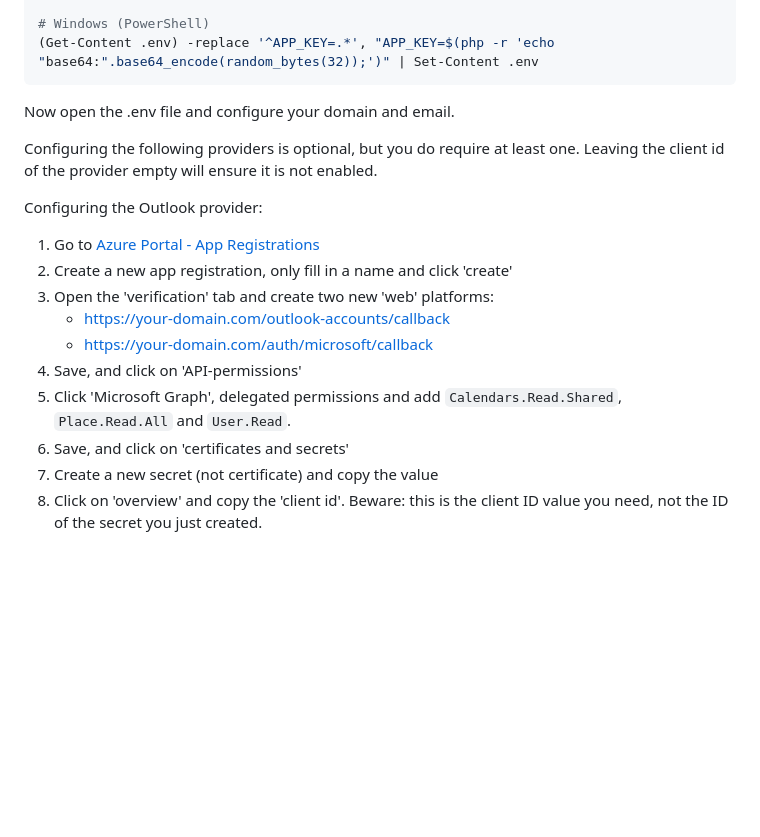
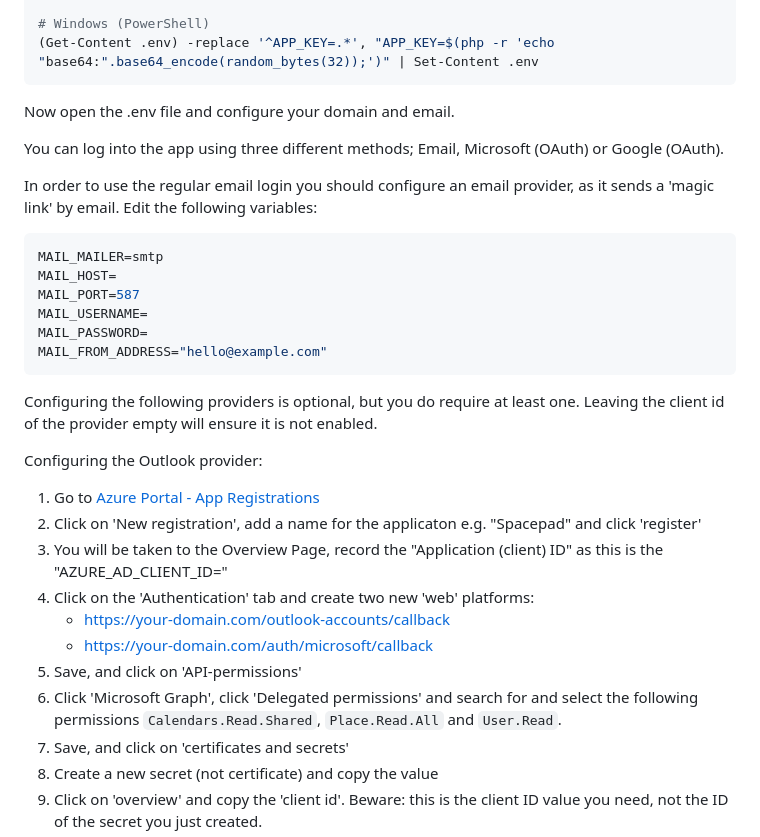
Before and after one commit to magweter/spacepad, a Markdown page: README.md, the part around the change. Rendered like a GitHub page; blank space fills up the shorter version.

Commit message:
docs: Update readme

````diff
--- a/README.md
+++ b/README.md
@@ -60,16 +60,29 @@ sed -i '' "s/^APP_KEY=.*/APP_KEY=$(php -r 'echo "base64:".base64_encode(random_b
 
 Now open the .env file and configure your domain and email.
 
+You can log into the app using three different methods; Email, Microsoft (OAuth) or Google (OAuth).
+
+In order to use the regular email login you should configure an email provider, as it sends a 'magic link' by email. Edit the following variables:
+```env
+MAIL_MAILER=smtp
+MAIL_HOST=
+MAIL_PORT=587
+MAIL_USERNAME=
+MAIL_PASSWORD=
+MAIL_FROM_ADDRESS="hello@example.com"
+```
+
 Configuring the following providers is optional, but you do require at least one. Leaving the client id of the provider empty will ensure it is not enabled.
 
 Configuring the Outlook provider:
 1. Go to [Azure Portal - App Registrations](https://entra.microsoft.com/#view/Microsoft_AAD_RegisteredApps/ApplicationsListBlade/quickStartType~/null/sourceType/Microsoft_AAD_IAM)
-1. Create a new app registration, only fill in a name and click 'create'
-1. Open the 'verification' tab and create two new 'web' platforms:
+1. Click on 'New registration', add a name for the applicaton e.g. "Spacepad" and click 'register'
+1. You will be taken to the Overview Page, record the "Application (client) ID" as this is the "AZURE_AD_CLIENT_ID="
+1. Click on the 'Authentication' tab and create two new 'web' platforms:
     - https://your-domain.com/outlook-accounts/callback
     - https://your-domain.com/auth/microsoft/callback
 1. Save, and click on 'API-permissions'
-1. Click 'Microsoft Graph', delegated permissions and add `Calendars.Read.Shared`, `Place.Read.All` and `User.Read`.
+1. Click 'Microsoft Graph', click 'Delegated permissions' and search for and select the following permissions `Calendars.Read.Shared`, `Place.Read.All` and `User.Read`.
 1. Save, and click on 'certificates and secrets'
 1. Create a new secret (not certificate) and copy the value
 1. Click on 'overview' and copy the 'client id'. Beware: this is the client ID value you need, not the ID of the secret you just created.
````
